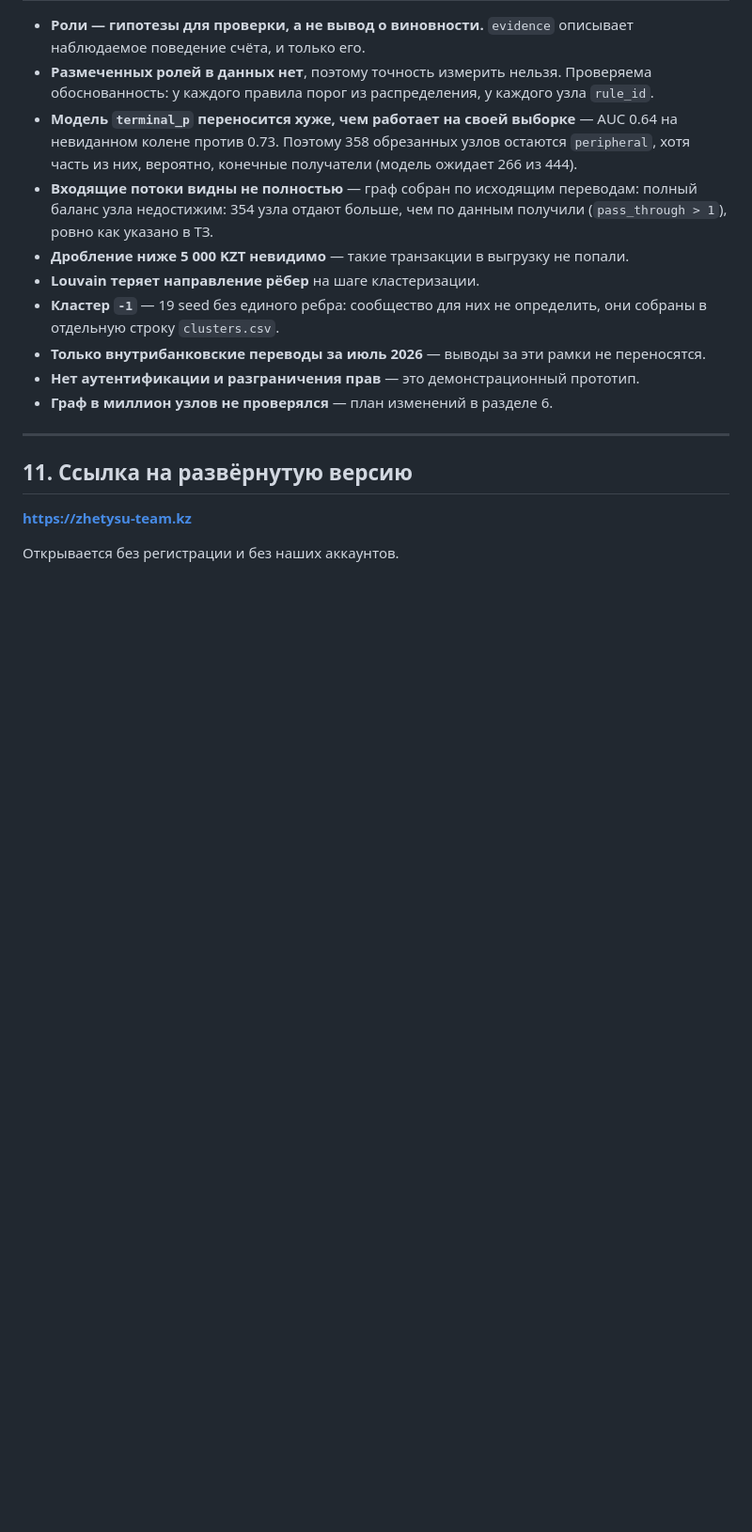
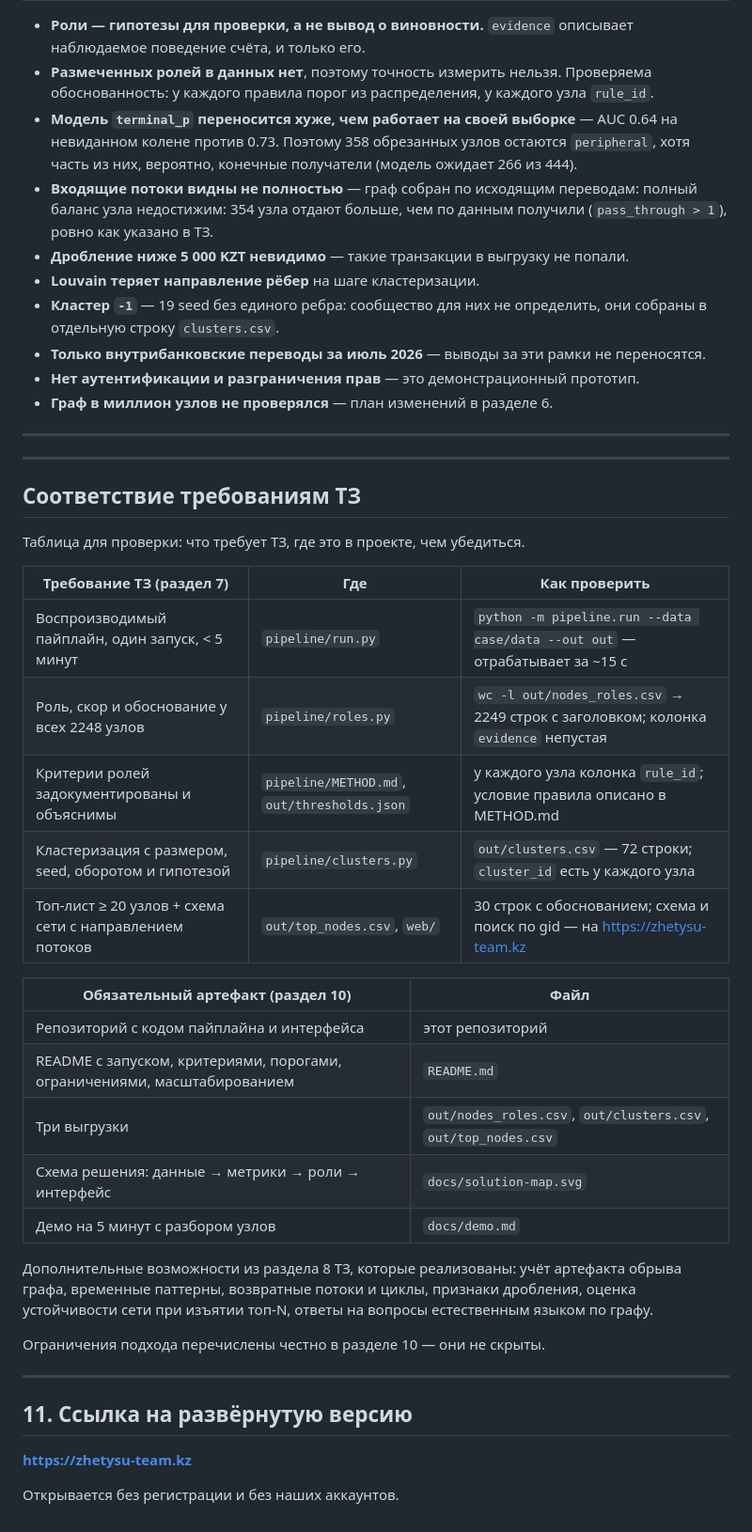
Before and after one commit to BAITC-Hacks/hack-f6676a41-zhetysu, a Markdown page: README.md, the part around the change. Shown at 94% size. Rendered like a GitHub page; blank space fills up the shorter version.

Commit message:
README: таблица соответствия требованиям и артефактам ТЗ с указанием, чем проверить каждое

```diff
--- a/README.md
+++ b/README.md
@@ -398,6 +398,36 @@ curl -s -X POST http://127.0.0.1:3300/api/ask \
 
 ---
 
+---
+
+## Соответствие требованиям ТЗ
+
+Таблица для проверки: что требует ТЗ, где это в проекте, чем убедиться.
+
+| Требование ТЗ (раздел 7) | Где | Как проверить |
+|---|---|---|
+| Воспроизводимый пайплайн, один запуск, < 5 минут | `pipeline/run.py` | `python -m pipeline.run --data case/data --out out` — отрабатывает за ~15 с |
+| Роль, скор и обоснование у всех 2248 узлов | `pipeline/roles.py` | `wc -l out/nodes_roles.csv` → 2249 строк с заголовком; колонка `evidence` непустая |
+| Критерии ролей задокументированы и объяснимы | `pipeline/METHOD.md`, `out/thresholds.json` | у каждого узла колонка `rule_id`; условие правила описано в METHOD.md |
+| Кластеризация с размером, seed, оборотом и гипотезой | `pipeline/clusters.py` | `out/clusters.csv` — 72 строки; `cluster_id` есть у каждого узла |
+| Топ-лист ≥ 20 узлов + схема сети с направлением потоков | `out/top_nodes.csv`, `web/` | 30 строк с обоснованием; схема и поиск по gid — на https://zhetysu-team.kz |
+
+| Обязательный артефакт (раздел 10) | Файл |
+|---|---|
+| Репозиторий с кодом пайплайна и интерфейса | этот репозиторий |
+| README с запуском, критериями, порогами, ограничениями, масштабированием | `README.md` |
+| Три выгрузки | `out/nodes_roles.csv`, `out/clusters.csv`, `out/top_nodes.csv` |
+| Схема решения: данные → метрики → роли → интерфейс | `docs/solution-map.svg` |
+| Демо на 5 минут с разбором узлов | `docs/demo.md` |
+
+Дополнительные возможности из раздела 8 ТЗ, которые реализованы: учёт артефакта обрыва
+графа, временные паттерны, возвратные потоки и циклы, признаки дробления, оценка
+устойчивости сети при изъятии топ-N, ответы на вопросы естественным языком по графу.
+
+Ограничения подхода перечислены честно в разделе 10 — они не скрыты.
+
+---
+
 ## 11. Ссылка на развёрнутую версию
 
 **https://zhetysu-team.kz**
```
